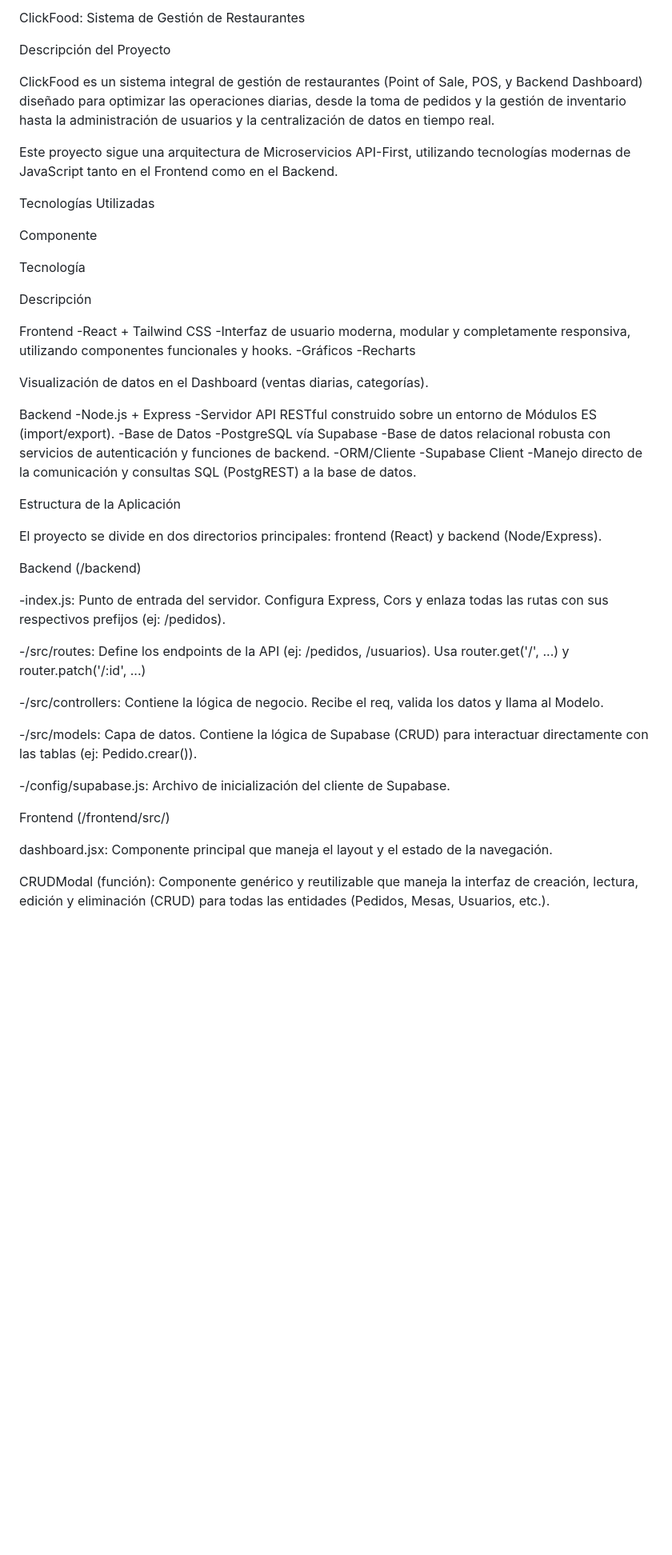
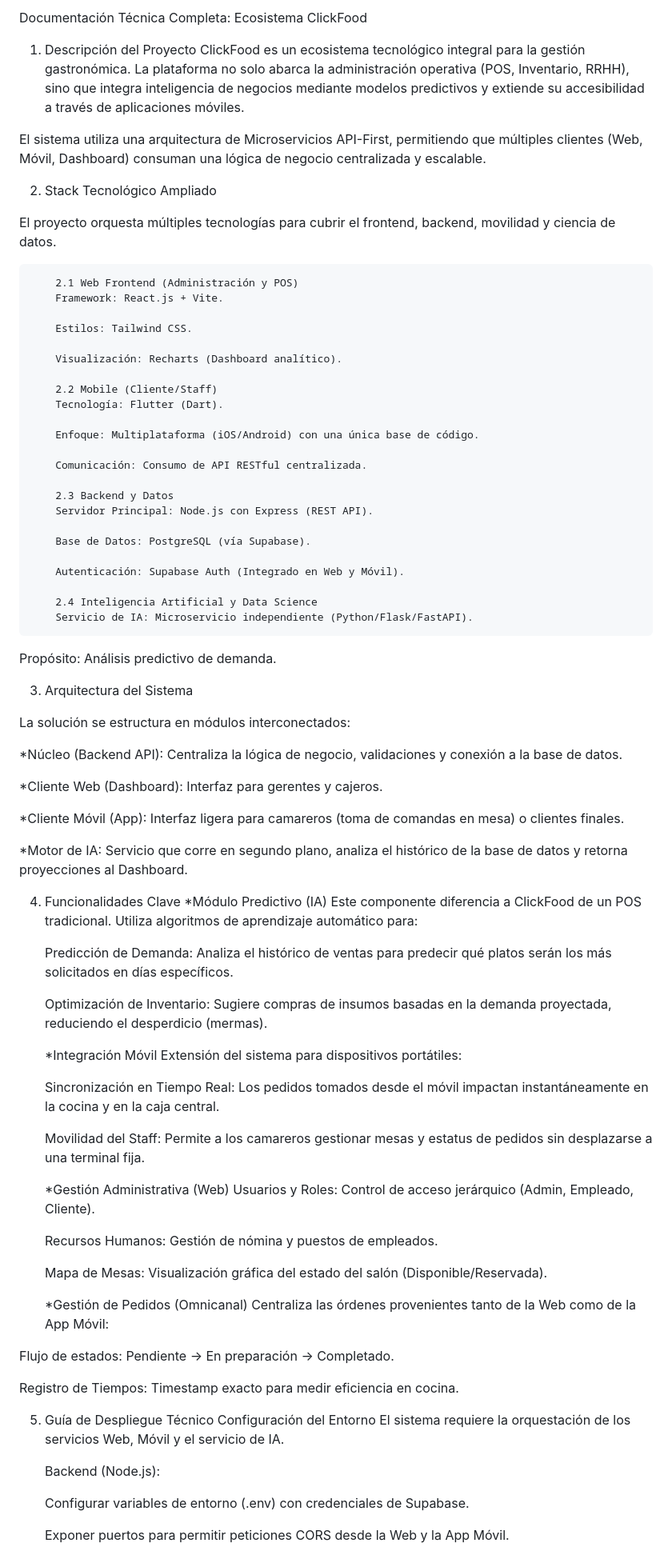
Before and after one commit to JuanJoseFamilia/clickfood, a Markdown page: README.md, the part around one of its changes. Shown at 80% size. Rendered like a GitHub page; blank space fills up the shorter version.

Commit message:
Documentacion tecnica del proyecto (Actualizacion del README)

```diff
--- a/README.md
+++ b/README.md
@@ -1,60 +1,92 @@
-ClickFood: Sistema de Gestión de Restaurantes
+Documentación Técnica Completa: Ecosistema ClickFood
 
-Descripción del Proyecto
+1. Descripción del Proyecto
+ClickFood es un ecosistema tecnológico integral para la gestión gastronómica. La plataforma no solo abarca la administración operativa (POS, Inventario, RRHH), sino que integra inteligencia de negocios mediante modelos predictivos y extiende su accesibilidad a través de aplicaciones móviles.
 
-ClickFood es un sistema integral de gestión de restaurantes (Point of Sale, POS, y Backend Dashboard) diseñado para optimizar las operaciones diarias, desde la toma de pedidos y la gestión de inventario hasta la administración de usuarios y la centralización de datos en tiempo real.
+El sistema utiliza una arquitectura de Microservicios API-First, permitiendo que múltiples clientes (Web, Móvil, Dashboard) consuman una lógica de negocio centralizada y escalable.
 
-Este proyecto sigue una arquitectura de Microservicios API-First, utilizando tecnologías modernas de JavaScript tanto en el Frontend como en el Backend.
+2. Stack Tecnológico Ampliado
 
-Tecnologías Utilizadas
+El proyecto orquesta múltiples tecnologías para cubrir el frontend, backend, movilidad y ciencia de datos.
 
-Componente
+        2.1 Web Frontend (Administración y POS)
+        Framework: React.js + Vite.
 
-Tecnología
+        Estilos: Tailwind CSS.
 
-Descripción
+        Visualización: Recharts (Dashboard analítico).
 
-Frontend
--React + Tailwind CSS
--Interfaz de usuario moderna, modular y completamente responsiva, utilizando componentes funcionales y hooks.
--Gráficos
--Recharts
+        2.2 Mobile (Cliente/Staff)
+        Tecnología: Flutter (Dart).
 
-Visualización de datos en el Dashboard (ventas diarias, categorías).
+        Enfoque: Multiplataforma (iOS/Android) con una única base de código.
 
-Backend
--Node.js + Express
--Servidor API RESTful construido sobre un entorno de Módulos ES (import/export).
--Base de Datos
--PostgreSQL vía Supabase
--Base de datos relacional robusta con servicios de autenticación y funciones de backend.
--ORM/Cliente
--Supabase Client
--Manejo directo de la comunicación y consultas SQL (PostgREST) a la base de datos.
+        Comunicación: Consumo de API RESTful centralizada.
+
+        2.3 Backend y Datos
+        Servidor Principal: Node.js con Express (REST API).
+
+        Base de Datos: PostgreSQL (vía Supabase).
+
+        Autenticación: Supabase Auth (Integrado en Web y Móvil).
+
+        2.4 Inteligencia Artificial y Data Science
+        Servicio de IA: Microservicio independiente (Python/Flask/FastAPI).
+
+Propósito: Análisis predictivo de demanda.
+
+
+3. Arquitectura del Sistema
+
+La solución se estructura en módulos interconectados:
+
+  *Núcleo (Backend API): Centraliza la lógica de negocio, validaciones y conexión a la base de datos.
+
+  *Cliente Web (Dashboard): Interfaz para gerentes y cajeros.
+
+  *Cliente Móvil (App): Interfaz ligera para camareros (toma de comandas en mesa) o clientes finales.
+
+  *Motor de IA: Servicio que corre en segundo plano, analiza el histórico de la base de datos y retorna proyecciones al Dashboard.
 
 
 
-Estructura de la Aplicación
+4. Funcionalidades Clave
+    *Módulo Predictivo (IA)
+    Este componente diferencia a ClickFood de un POS tradicional. Utiliza algoritmos de aprendizaje automático para:
 
-El proyecto se divide en dos directorios principales: frontend (React) y backend (Node/Express).
+    Predicción de Demanda: Analiza el histórico de ventas para predecir qué platos serán los más solicitados en días específicos.
 
-Backend (/backend)
+    Optimización de Inventario: Sugiere compras de insumos basadas en la demanda proyectada, reduciendo el desperdicio (mermas).
 
--index.js: Punto de entrada del servidor. Configura Express, Cors y enlaza todas las rutas con sus respectivos prefijos (ej: /pedidos).
+    *Integración Móvil
+    Extensión del sistema para dispositivos portátiles:
 
--/src/routes: Define los endpoints de la API (ej: /pedidos, /usuarios). Usa router.get('/', ...) y router.patch('/:id', ...)
+    Sincronización en Tiempo Real: Los pedidos tomados desde el móvil impactan instantáneamente en la cocina y en la caja central.
 
--/src/controllers: Contiene la lógica de negocio. Recibe el req, valida los datos y llama al Modelo.
+    Movilidad del Staff: Permite a los camareros gestionar mesas y estatus de pedidos sin desplazarse a una terminal fija.
 
--/src/models: Capa de datos. Contiene la lógica de Supabase (CRUD) para interactuar directamente con las tablas (ej: Pedido.crear()).
+    *Gestión Administrativa (Web)
+    Usuarios y Roles: Control de acceso jerárquico (Admin, Empleado, Cliente).
 
--/config/supabase.js: Archivo de inicialización del cliente de Supabase.
+    Recursos Humanos: Gestión de nómina y puestos de empleados.
+
+    Mapa de Mesas: Visualización gráfica del estado del salón (Disponible/Reservada).
+
+    *Gestión de Pedidos (Omnicanal)
+    Centraliza las órdenes provenientes tanto de la Web como de la App Móvil:
+
+Flujo de estados: Pendiente → En preparación → Completado.
+
+Registro de Tiempos: Timestamp exacto para medir eficiencia en cocina.
 
 
+5. Guía de Despliegue Técnico
+Configuración del Entorno
+    El sistema requiere la orquestación de los servicios Web, Móvil y el servicio de IA.
 
-Frontend (/frontend/src/)
+    Backend (Node.js):
 
-dashboard.jsx: Componente principal que maneja el layout y el estado de la navegación.
+    Configurar variables de entorno (.env) con credenciales de Supabase.
 
-CRUDModal (función): Componente genérico y reutilizable que maneja la interfaz de creación, lectura, edición y eliminación (CRUD) para todas las entidades (Pedidos, Mesas, Usuarios, etc.).
+    Exponer puertos para permitir peticiones CORS desde la Web y la App Móvil.
 
```
Also changed, not shown: other parts of README.md (+6 -66 lines).
